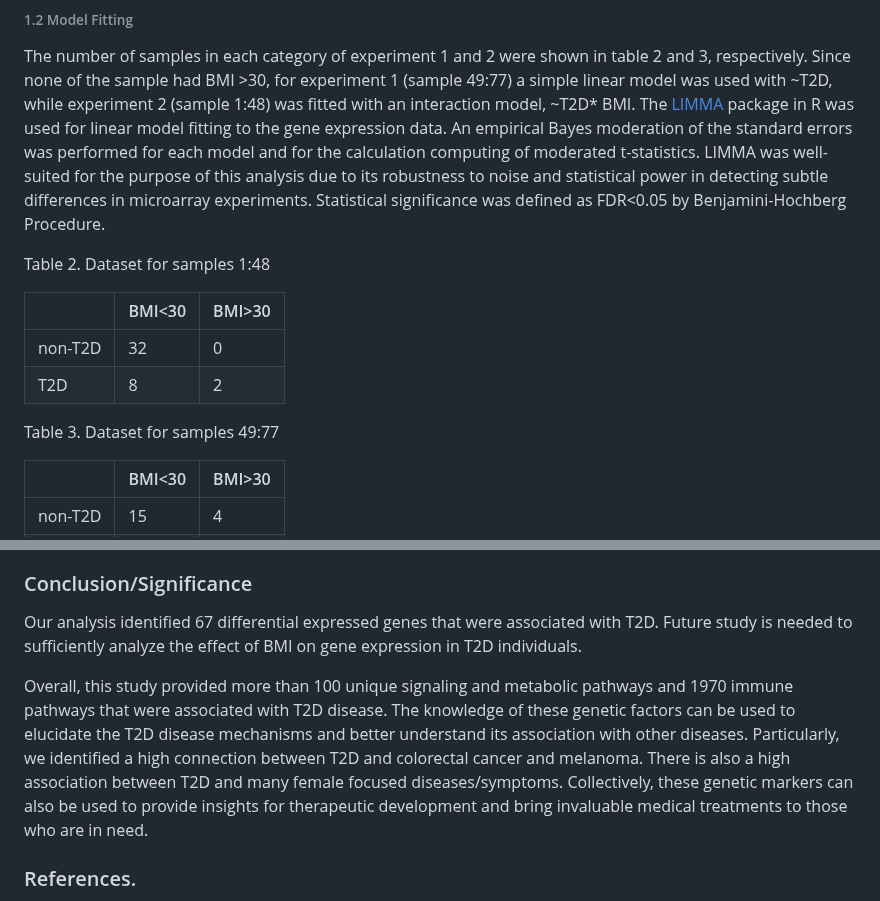
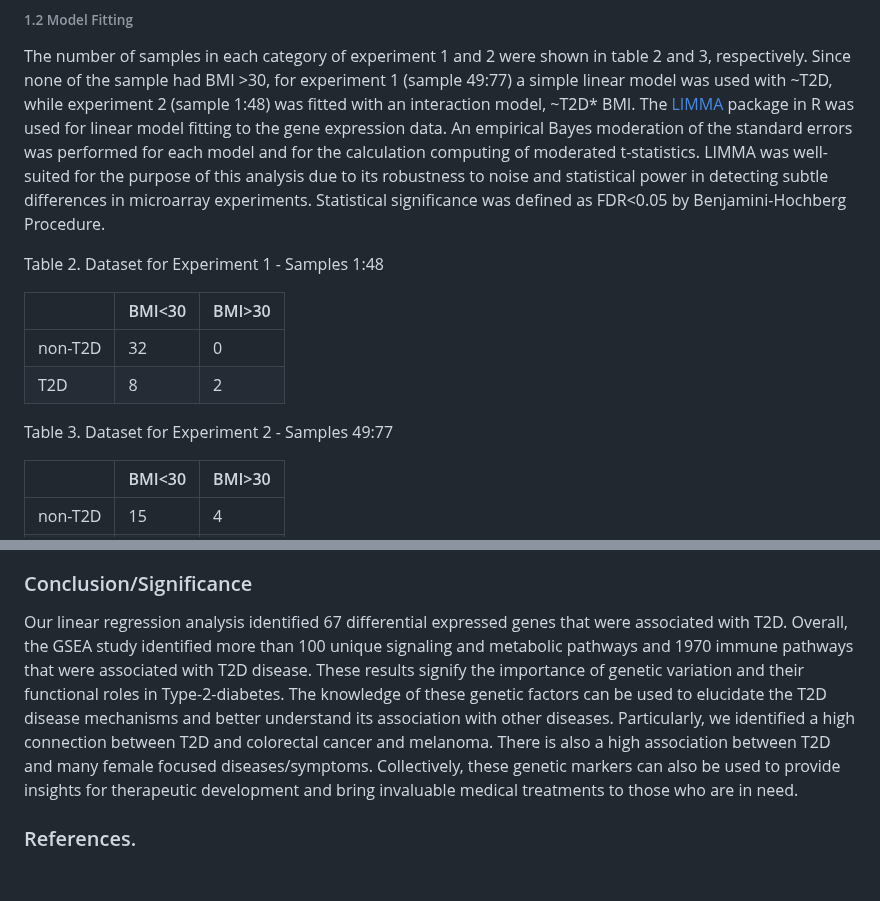
Before and after one commit to STAT540-UBC-2023/project-zinc, a Markdown page: Reports&Presentations/Final Written Report.md, 2 parts joined by grey strips. Drawn GitHub-style; blank space fills up the shorter version.

Commit message:
fixed small mistakes

```diff
--- a/Reports&Presentations/Final Written Report.md
+++ b/Reports&Presentations/Final Written Report.md
@@ -38,14 +38,14 @@ The second approach, albeit more cumbersome, was deemed to reduce risk of bias i
 
 The number of samples in each category of experiment 1 and 2 were shown in table 2 and 3, respectively. Since none of the sample had BMI >30, for experiment 1 (sample 49:77) a simple linear model was used with  ~T2D, while experiment 2 (sample 1:48) was fitted with an interaction model, ~T2D* BMI. The [LIMMA](https://bioconductor.org/packages/release/bioc/html/limma.html) package in R was used for linear model fitting to the gene expression data. An empirical Bayes moderation of the standard errors was performed for each model and for the calculation computing of moderated t-statistics. LIMMA was well-suited for the purpose of this analysis due to its robustness to noise and statistical power in detecting subtle differences in microarray experiments. Statistical significance was defined as FDR<0.05 by Benjamini-Hochberg Procedure.
 
-Table 2. Dataset for samples 1:48
+Table 2. Dataset for Experiment 1 - Samples 1:48
 
 | |BMI<30 | BMI>30 |
 |------|-----|---------|
 |   non-T2D |  32  |  0   |
 | T2D  |  8 |  2   |
 
-Table 3. Dataset for samples 49:77
+Table 3. Dataset for Experiment 2 - Samples 49:77
 
 ||BMI<30 | BMI>30 |
 |------|-----|---------|
@@ -118,9 +118,7 @@ Lastly, [DisGeNET](https://www.disgenet.org/), a large collection of genes and v
 
 ### Conclusion/Significance
 
-Our analysis identified 67 differential expressed genes that were associated with T2D. Future study is needed to sufficiently analyze the effect of BMI on gene expression in T2D individuals.
-
-Overall, this study provided more than 100 unique signaling and metabolic pathways and 1970 immune pathways that were associated with T2D disease. The knowledge of these genetic factors can be used to elucidate the T2D disease mechanisms and better understand its association with other diseases. Particularly, we identified a high connection between T2D and colorectal cancer and melanoma. There is also a high association between T2D and many female focused diseases/symptoms. Collectively, these genetic markers can also be used to provide insights for therapeutic development and bring invaluable medical treatments to those who are in need.
+Our linear regression analysis identified 67 differential expressed genes that were associated with T2D. Overall, the GSEA study identified more than 100 unique signaling and metabolic pathways and 1970 immune pathways that were associated with T2D disease. These results signify the importance of genetic variation and their functional roles in Type-2-diabetes. The knowledge of these genetic factors can be used to elucidate the T2D disease mechanisms and better understand its association with other diseases. Particularly, we identified a high connection between T2D and colorectal cancer and melanoma. There is also a high association between T2D and many female focused diseases/symptoms. Collectively, these genetic markers can also be used to provide insights for therapeutic development and bring invaluable medical treatments to those who are in need.
 
 
 ### References.
```
